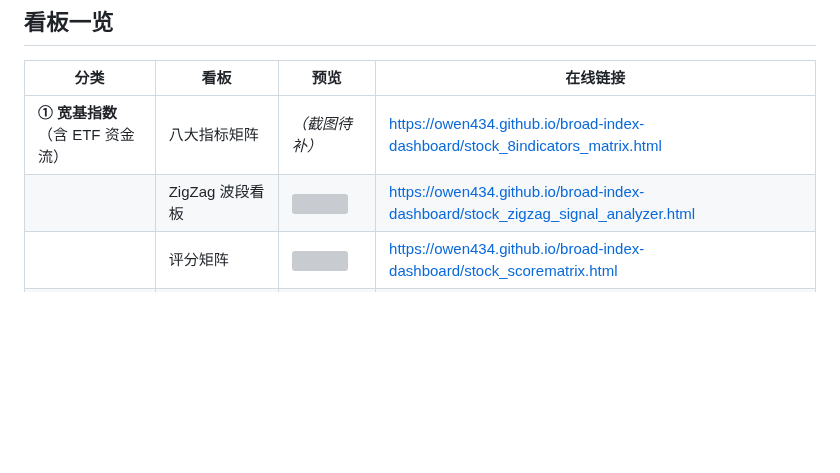
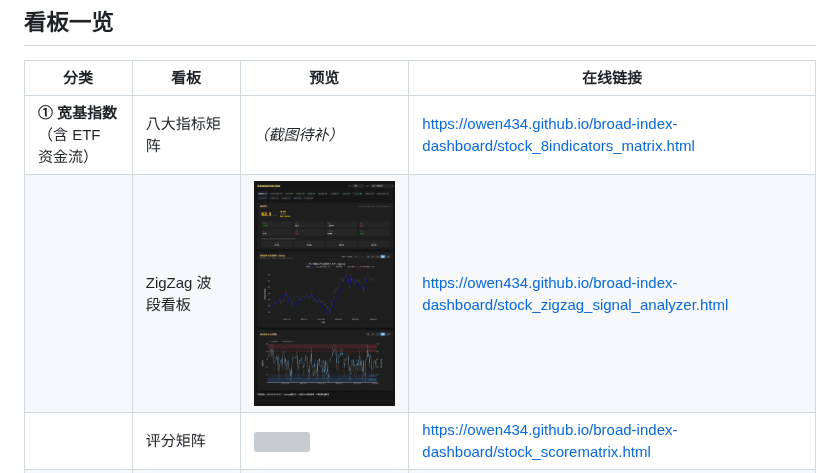
Before and after one commit to Owen434/broad-index-dashboard, a Markdown page: README.md, the part around the change. GitHub-like rendering; blank space fills up the shorter version; grey boxes are pictures that could not be loaded.

```diff
--- a/README.md
+++ b/README.md
@@ -32,7 +32,7 @@ docs/     HTML 输出（GitHub Actions 每个交易日自动重新生成，仅
 | 分类 | 看板 | 预览 | 在线链接 |
 |---|---|---|---|
 | **① 宽基指数**（含 ETF 资金流） | 八大指标矩阵 | *（截图待补）* | https://owen434.github.io/broad-index-dashboard/stock_8indicators_matrix.html |
-| | ZigZag 波段看板 | <img src="docs/screenshots/宽基波段信号量化看板.png" width="360"> | https://owen434.github.io/broad-index-dashboard/stock_zigzag_signal_analyzer.html |
+| | ZigZag 波段看板 | <img src="docs/宽基波段信号量化看板.png" width="360"> | https://owen434.github.io/broad-index-dashboard/stock_zigzag_signal_analyzer.html |
 | | 评分矩阵 | <img src="docs/screenshots/宽基风险评分矩阵.png" width="360"> | https://owen434.github.io/broad-index-dashboard/stock_scorematrix.html |
 | | 45只宽基ETF资金流看板 | <img src="docs/screenshots/ETF资金流向.png" width="360"> | https://owen434.github.io/broad-index-dashboard/etf_flow_dashboard.html |
 | **② 板块基金** | 八大指标矩阵 | *（截图待补）* | https://owen434.github.io/broad-index-dashboard/fund_indicators_matrix.html |
```
